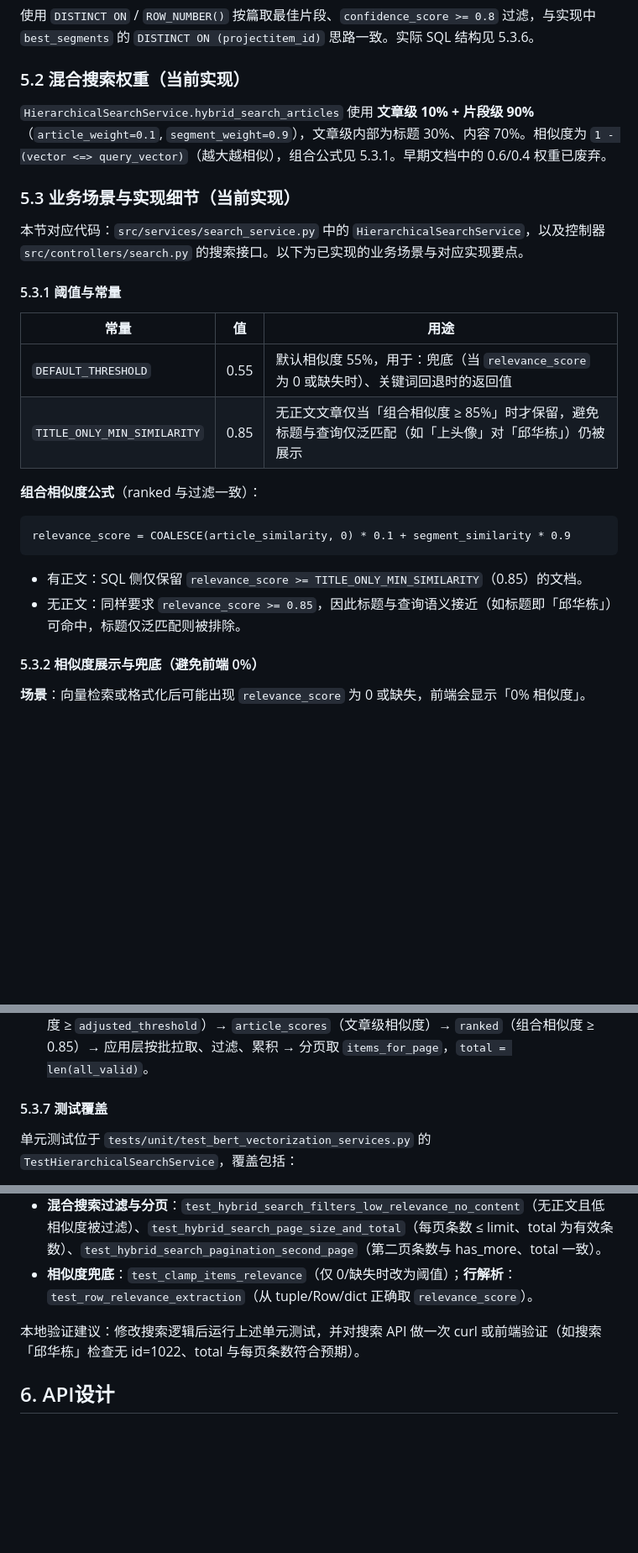
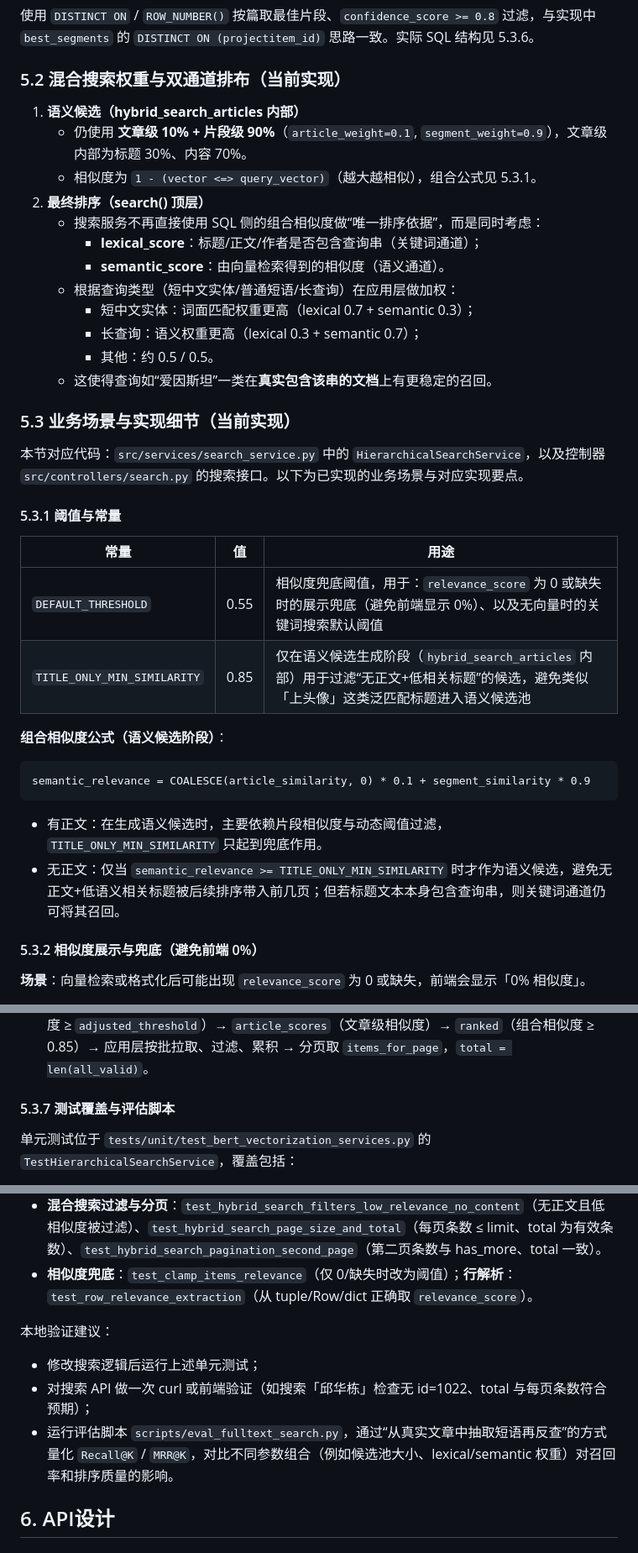
Before and after one commit to yaowangm/blogn2, a Markdown page: doc/BERT_FULLTEXT_SEARCH_TECHNICAL_PLAN.md, 3 parts joined by grey strips. Shown at 84% size. Rendered like a GitHub page; blank space fills up the shorter version.

````diff
--- a/doc/BERT_FULLTEXT_SEARCH_TECHNICAL_PLAN.md
+++ b/doc/BERT_FULLTEXT_SEARCH_TECHNICAL_PLAN.md
@@ -330,9 +330,20 @@ class BatchVectorizationService:
 #### 5.1.2 性能优化查询（概念）
 使用 `DISTINCT ON` / `ROW_NUMBER()` 按篇取最佳片段、`confidence_score >= 0.8` 过滤，与实现中 `best_segments` 的 `DISTINCT ON (projectitem_id)` 思路一致。实际 SQL 结构见 5.3.6。
 
-### 5.2 混合搜索权重（当前实现）
+### 5.2 混合搜索权重与双通道排布（当前实现）
 
-`HierarchicalSearchService.hybrid_search_articles` 使用 **文章级 10% + 片段级 90%**（`article_weight=0.1`, `segment_weight=0.9`），文章级内部为标题 30%、内容 70%。相似度为 `1 - (vector <=> query_vector)`（越大越相似），组合公式见 5.3.1。早期文档中的 0.6/0.4 权重已废弃。
+1. **语义候选（hybrid_search_articles 内部）**
+   - 仍使用 **文章级 10% + 片段级 90%**（`article_weight=0.1`, `segment_weight=0.9`），文章级内部为标题 30%、内容 70%。
+   - 相似度为 `1 - (vector <=> query_vector)`（越大越相似），组合公式见 5.3.1。
+2. **最终排序（search() 顶层）**
+   - 搜索服务不再直接使用 SQL 侧的组合相似度做“唯一排序依据”，而是同时考虑：
+     - **lexical_score**：标题/正文/作者是否包含查询串（关键词通道）；
+     - **semantic_score**：由向量检索得到的相似度（语义通道）。
+   - 根据查询类型（短中文实体/普通短语/长查询）在应用层做加权：
+     - 短中文实体：词面匹配权重更高（lexical 0.7 + semantic 0.3）；
+     - 长查询：语义权重更高（lexical 0.3 + semantic 0.7）；
+     - 其他：约 0.5 / 0.5。
+   - 这使得查询如“爱因斯坦”一类在**真实包含该串的文档**上有更稳定的召回。
 
 ### 5.3 业务场景与实现细节（当前实现）
 
@@ -342,17 +353,17 @@ class BatchVectorizationService:
 
 | 常量 | 值 | 用途 |
 |------|-----|------|
-| `DEFAULT_THRESHOLD` | 0.55 | 默认相似度 55%，用于：兜底（当 `relevance_score` 为 0 或缺失时）、关键词回退时的返回值 |
-| `TITLE_ONLY_MIN_SIMILARITY` | 0.85 | 无正文文章仅当「组合相似度 ≥ 85%」时才保留，避免标题与查询仅泛匹配（如「上头像」对「邱华栋」）仍被展示 |
+| `DEFAULT_THRESHOLD` | 0.55 | 相似度兜底阈值，用于：`relevance_score` 为 0 或缺失时的展示兜底（避免前端显示 0%）、以及无向量时的关键词搜索默认阈值 |
+| `TITLE_ONLY_MIN_SIMILARITY` | 0.85 | 仅在语义候选生成阶段（`hybrid_search_articles` 内部）用于过滤“无正文+低相关标题”的候选，避免类似「上头像」这类泛匹配标题进入语义候选池 |
 
-**组合相似度公式**（ranked 与过滤一致）：
+**组合相似度公式（语义候选阶段）**：
 
 ```text
-relevance_score = COALESCE(article_similarity, 0) * 0.1 + segment_similarity * 0.9
+semantic_relevance = COALESCE(article_similarity, 0) * 0.1 + segment_similarity * 0.9
 ```
 
-- 有正文：SQL 侧仅保留 `relevance_score >= TITLE_ONLY_MIN_SIMILARITY`（0.85）的文档。
-- 无正文：同样要求 `relevance_score >= 0.85`，因此标题与查询语义接近（如标题即「邱华栋」）可命中，标题仅泛匹配则被排除。
+- 有正文：在生成语义候选时，主要依赖片段相似度与动态阈值过滤，`TITLE_ONLY_MIN_SIMILARITY` 只起到兜底作用。
+- 无正文：仅当 `semantic_relevance >= TITLE_ONLY_MIN_SIMILARITY` 时才作为语义候选，避免无正文+低语义相关标题被后续排序带入前几页；但若标题文本本身包含查询串，则关键词通道仍可将其召回。
 
 #### 5.3.2 相似度展示与兜底（避免前端 0%）
 
@@ -413,7 +437,7 @@ SQL 中不再对 `relevance_score` 做 `GREATEST(..., threshold)`，直接返回
 - **流程概要**：
   `all_segments`（标题片段 + 内容片段）→ `best_segments`（每篇取相似度最高的一段，且相似度 ≥ `adjusted_threshold`）→ `article_scores`（文章级相似度）→ `ranked`（组合相似度 ≥ 0.85）→ 应用层按批拉取、过滤、累积 → 分页取 `items_for_page`，`total = len(all_valid)`。
 
-#### 5.3.7 测试覆盖
+#### 5.3.7 测试覆盖与评估脚本
 
 单元测试位于 `tests/unit/test_bert_vectorization_services.py` 的 `TestHierarchicalSearchService`，覆盖包括：
 
@@ -422,7 +446,10 @@ SQL 中不再对 `relevance_score` 做 `GREATEST(..., threshold)`，直接返回
 - **混合搜索过滤与分页**：`test_hybrid_search_filters_low_relevance_no_content`（无正文且低相似度被过滤）、`test_hybrid_search_page_size_and_total`（每页条数 ≤ limit、total 为有效条数）、`test_hybrid_search_pagination_second_page`（第二页条数与 has_more、total 一致）。
 - **相似度兜底**：`test_clamp_items_relevance`（仅 0/缺失时改为阈值）；**行解析**：`test_row_relevance_extraction`（从 tuple/Row/dict 正确取 `relevance_score`）。
 
-本地验证建议：修改搜索逻辑后运行上述单元测试，并对搜索 API 做一次 curl 或前端验证（如搜索「邱华栋」检查无 id=1022、total 与每页条数符合预期）。
+本地验证建议：
+- 修改搜索逻辑后运行上述单元测试；
+- 对搜索 API 做一次 curl 或前端验证（如搜索「邱华栋」检查无 id=1022、total 与每页条数符合预期）；
+- 运行评估脚本 `scripts/eval_fulltext_search.py`，通过“从真实文章中抽取短语再反查”的方式量化 `Recall@K` / `MRR@K`，对比不同参数组合（例如候选池大小、lexical/semantic 权重）对召回率和排序质量的影响。
 
 ## 6. API设计
 
````
Also changed, not shown: other parts of doc/BERT_FULLTEXT_SEARCH_TECHNICAL_PLAN.md (+40 -27 lines).
